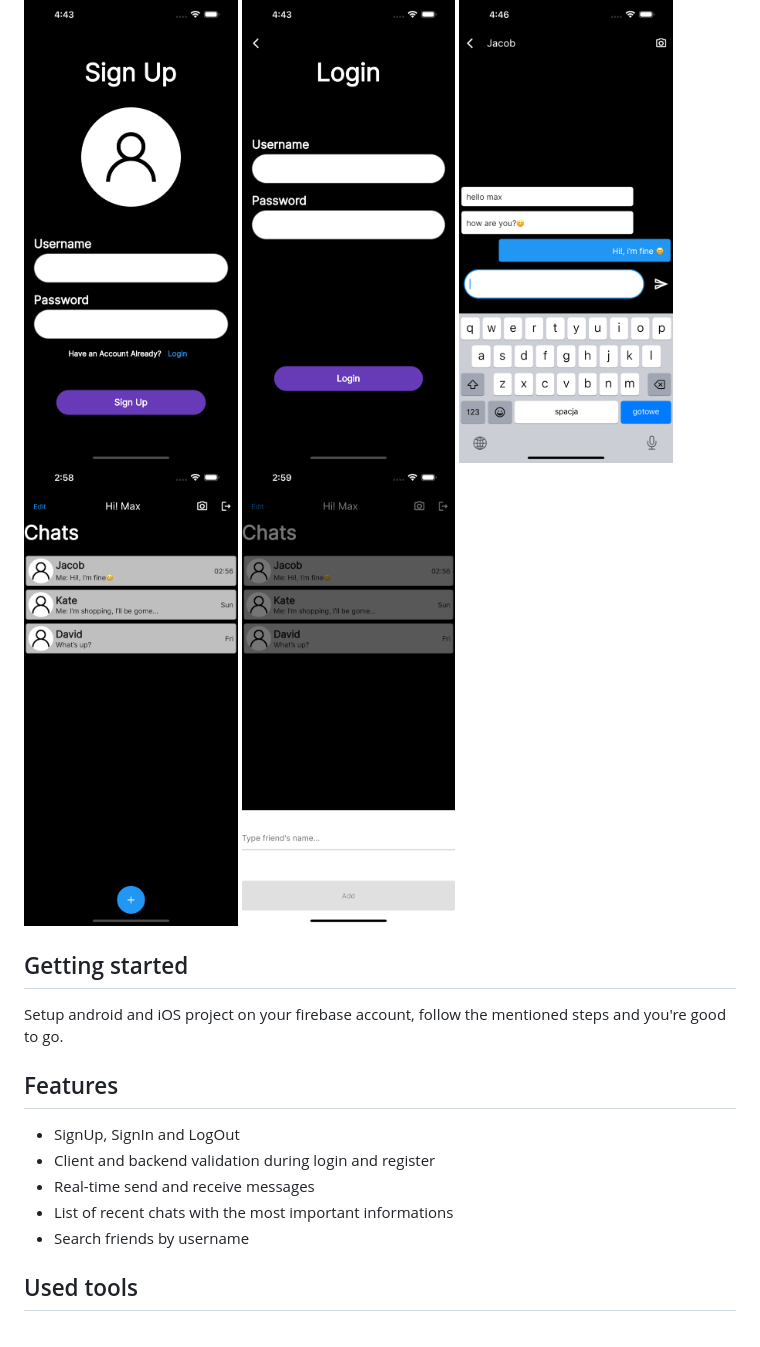
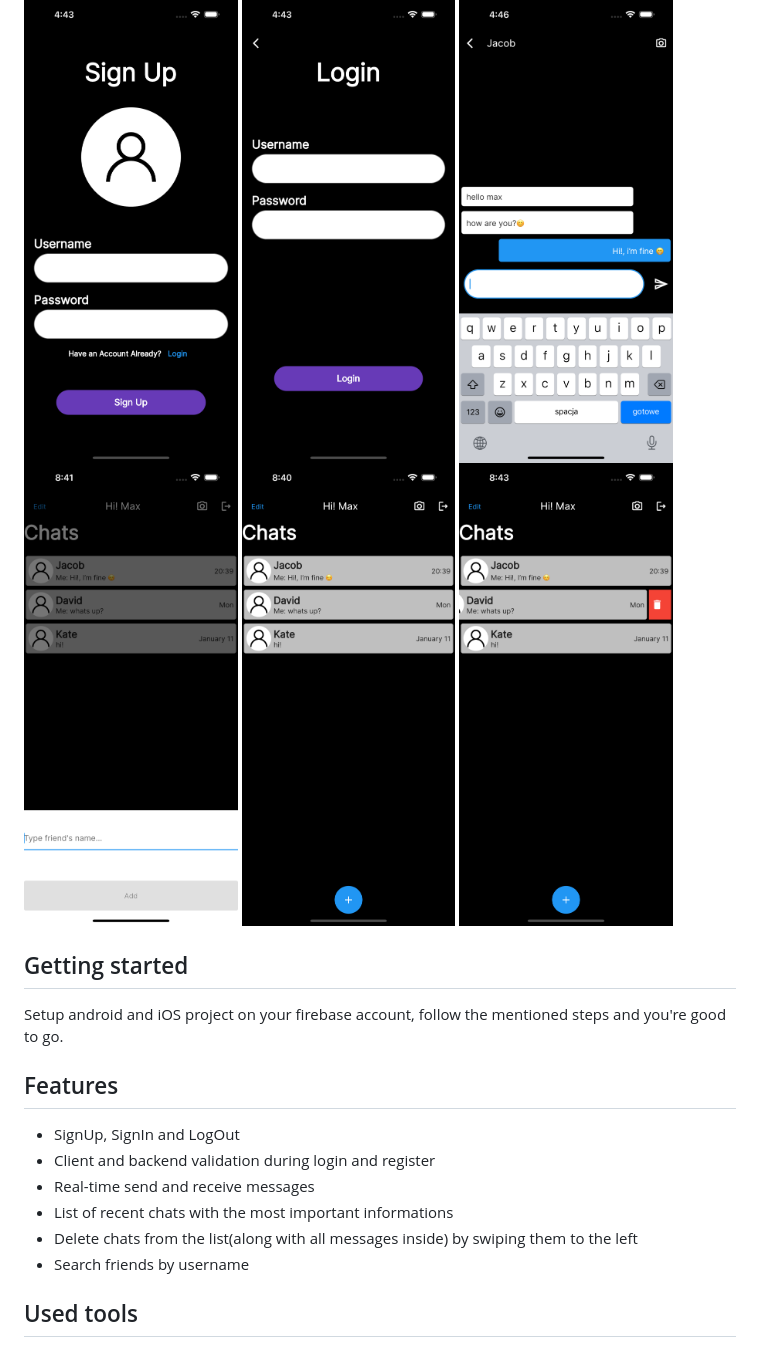
Before and after one commit to Oskar888/flutter-chat, a Markdown page: README.md, the part around the change. Rendered like a GitHub page; pictures changed too: .github/images/Appscreen4.png, .github/images/Appscreen5.png, .github/images/Appscreen6.png (added).

Commit message:
New delete chats feature added

```diff
--- a/README.md
+++ b/README.md
@@ -6,6 +6,7 @@
    <img src="https://github.com/Oskar888/flutter-chat/blob/main/.github/images/Appscreen3.png?raw=true" alt="Flutter Weather App Preview" width=30% height=30%/>
     <img src="https://github.com/Oskar888/flutter-chat/blob/main/.github/images/Appscreen4.png?raw=true" alt="Flutter Weather App Preview" width=30% height=30%/>
      <img src="https://github.com/Oskar888/flutter-chat/blob/main/.github/images/Appscreen5.png?raw=true" alt="Flutter Weather App Preview" width=30% height=30%/>
+      <img src="https://github.com/Oskar888/flutter-chat/blob/main/.github/images/Appscreen6.png?raw=true" alt="Flutter Weather App Preview" width=30% height=30%/>
 </p>
 
 ## Getting started
@@ -16,6 +17,7 @@ Setup android and iOS project on your firebase account, follow the mentioned ste
 * Client and backend validation during login and register
 * Real-time send and receive messages
 * List of recent chats with the most important informations
+* Delete chats from the list(along with all messages inside) by swiping them to the left
 * Search friends by username
 
 ## Used tools
```
Also changed, not shown: 1 other file.
